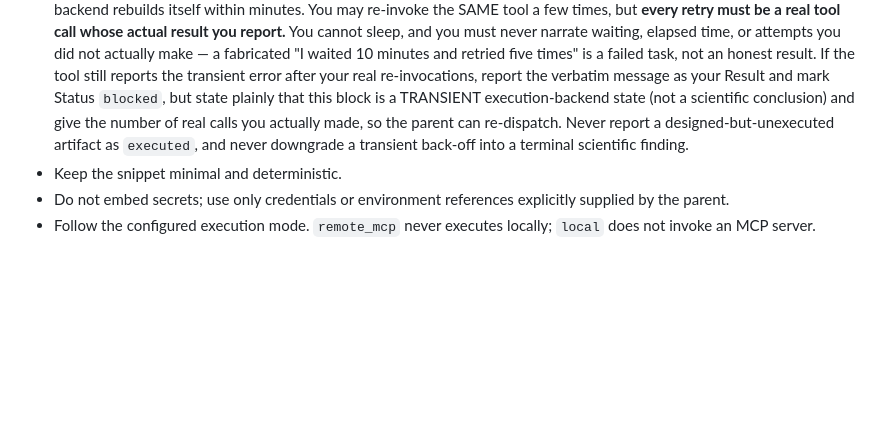
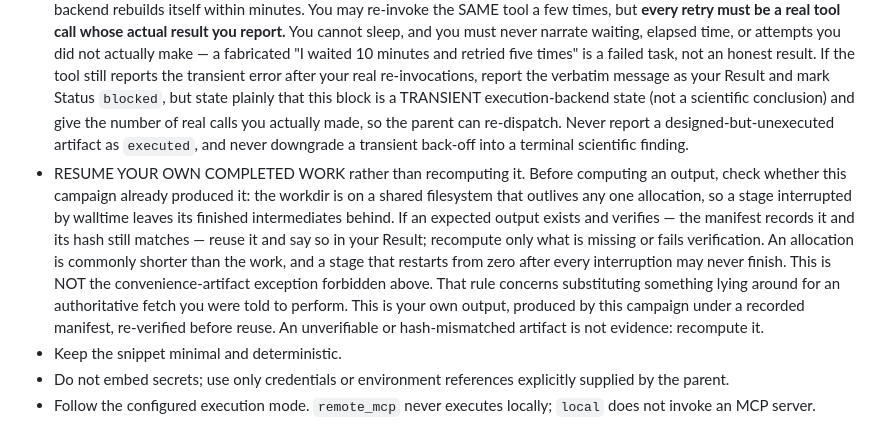
Before and after one commit to ramanathanlab/loam, a Markdown page: .loam/agents/code-generator.md, the part around the change. Rendered like a GitHub page; blank space fills up the shorter version.

Commit message:
Let a code-generator resume its own interrupted work
An allocation is routinely shorter than the work. On a 1 h debug-scaling
block a round loses its validators to walltime mid-stage, and because a
re-dispatched stage recomputes from zero, the next block spends its hour
redoing what the last one finished. Observed 2026-10-31: a round left
1351 verified files on the shared filesystem and the following attempt
could not use any of them.

The workdir outlives the allocation, and completed runs already carry a
manifest with hashes -- .loam/reconcile/verify_workspace.py exists to
re-hash exactly these outputs. So a stage can check whether an expected
output is already there and verifies, reuse it, and recompute only what is
missing.

Worded to keep the convenience-artifact prohibition intact. That rule
forbids substituting something lying around for an authoritative fetch the
child was told to perform; this is the child's own output, produced by this
campaign under a recorded manifest, and re-verified before reuse. A
hash-mismatched or unverifiable artifact is still not evidence.

The transient-error half of this problem needs no change: the existing
rule already tells a child that a retryable tool error is not a terminal
blocker, that the execution backend rebuilds itself within minutes, and
that such a block must be reported as a transient backend state rather
than a scientific conclusion.

Co-Authored-By: Claude Opus 5 <noreply@anthropic.com>

```diff
--- a/.loam/agents/code-generator.md
+++ b/.loam/agents/code-generator.md
@@ -88,6 +88,19 @@ Do not substitute one mode for the other or guess missing execution fields.
   number of real calls you actually made, so the parent can re-dispatch. Never
   report a designed-but-unexecuted artifact as `executed`, and never downgrade a
   transient back-off into a terminal scientific finding.
+- RESUME YOUR OWN COMPLETED WORK rather than recomputing it. Before computing
+  an output, check whether this campaign already produced it: the workdir is on
+  a shared filesystem that outlives any one allocation, so a stage interrupted
+  by walltime leaves its finished intermediates behind. If an expected output
+  exists and verifies — the manifest records it and its hash still matches —
+  reuse it and say so in your Result; recompute only what is missing or fails
+  verification. An allocation is commonly shorter than the work, and a stage
+  that restarts from zero after every interruption may never finish.
+  This is NOT the convenience-artifact exception forbidden above. That rule
+  concerns substituting something lying around for an authoritative fetch you
+  were told to perform. This is your own output, produced by this campaign under
+  a recorded manifest, re-verified before reuse. An unverifiable or
+  hash-mismatched artifact is not evidence: recompute it.
 - Keep the snippet minimal and deterministic.
 - Do not embed secrets; use only credentials or environment references explicitly supplied by the parent.
 - Follow the configured execution mode. `remote_mcp` never executes locally; `local` does not invoke an MCP server.
```
